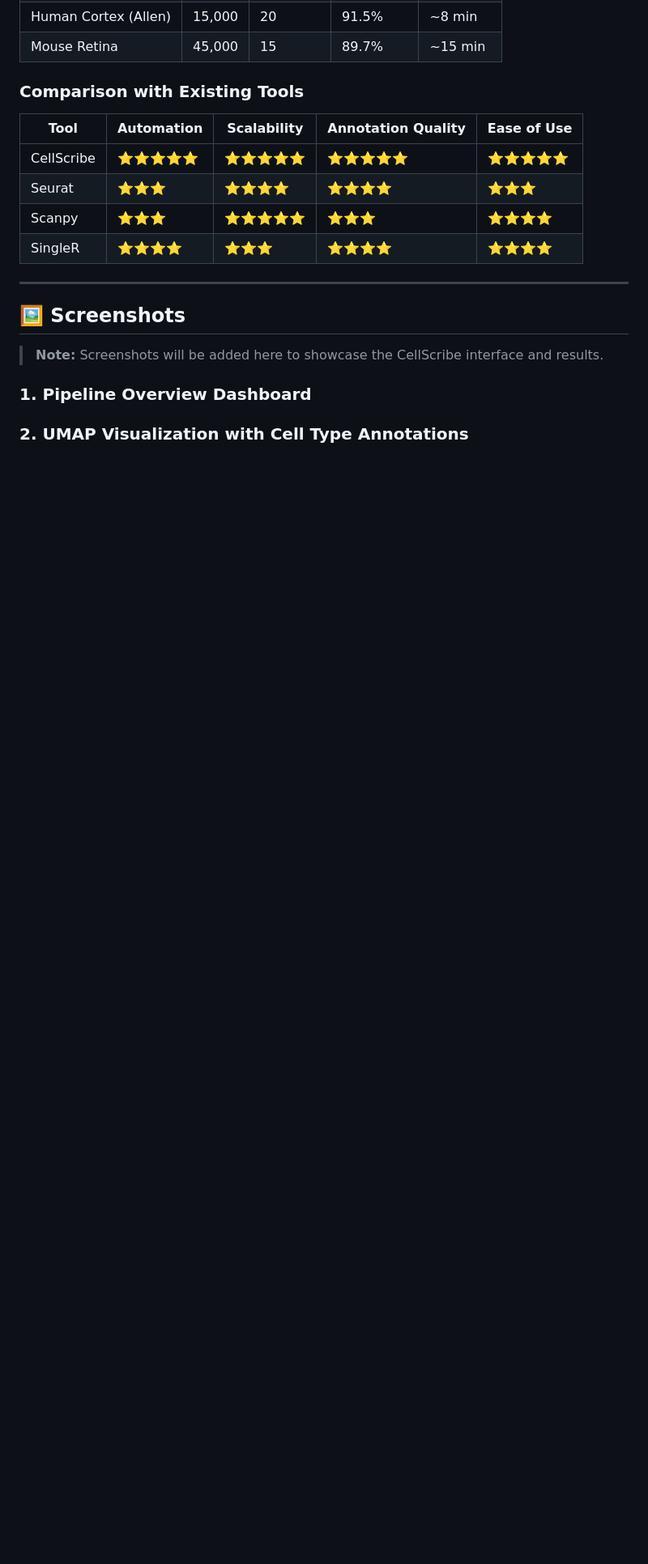
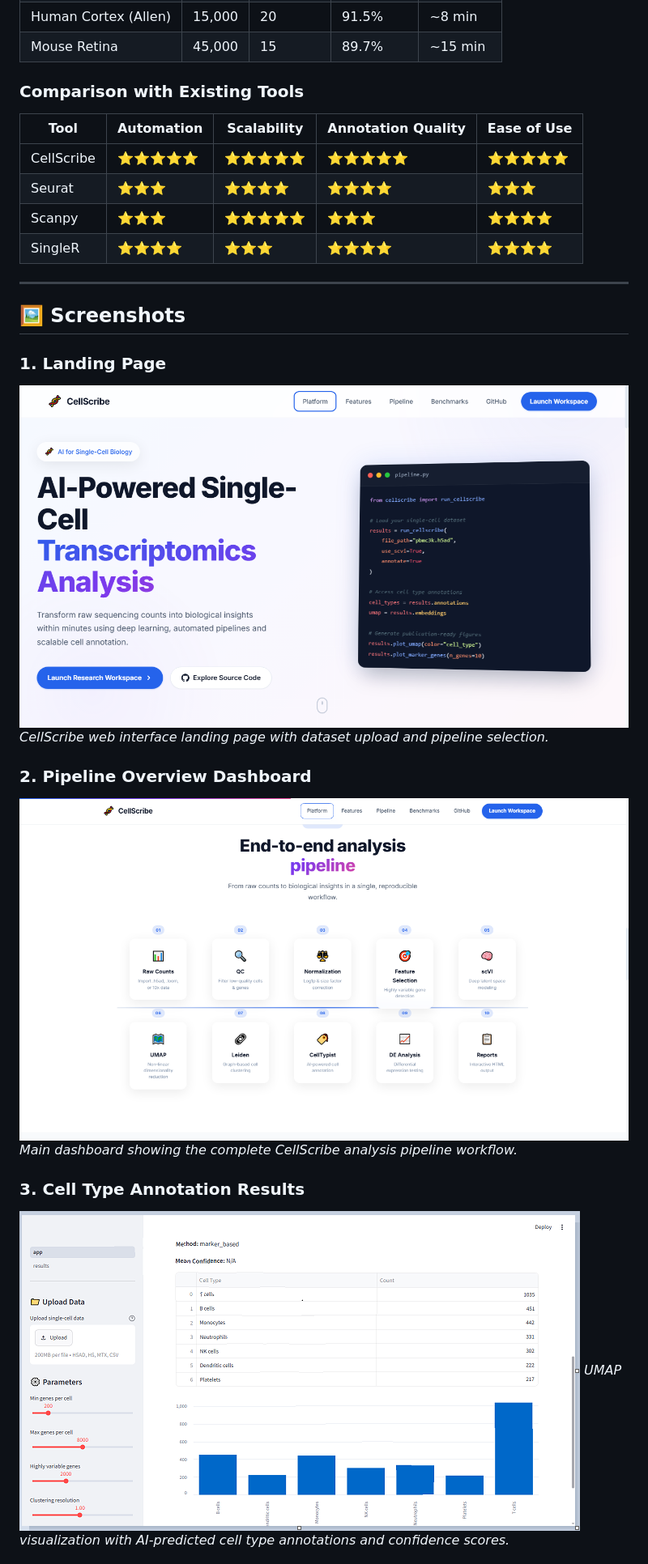
Before and after one commit to kavibioinfo/cellscribe, a Markdown page: README.md, the part around one of its changes. Shown at 81% size. Rendered like a GitHub page; blank space fills up the shorter version.

```diff
--- a/README.md
+++ b/README.md
@@ -494,11 +502,15 @@ cellscribe/
 
 ## 🖼️ Screenshots
 
-> **Note:** Screenshots will be added here to showcase the CellScribe interface and results.
+### 1. Landing Page
+![Landing Page](docs/screenshots/landing_page.png)
+*CellScribe web interface landing page with dataset upload and pipeline selection.*
 
-### 1. Pipeline Overview Dashboard
-<!-- ![Pipeline Dashboard](docs/screenshots/landing_page.png) -->
+### 2. Pipeline Overview Dashboard
+![Pipeline Dashboard](docs/screenshots/pipeline.png)
+*Main dashboard showing the complete CellScribe analysis pipeline workflow.*
 
-### 2. UMAP Visualization with Cell Type Annotations
-<!-- ![UMAP Plot](docs/screenshots/umap.png) -->
+### 3. Cell Type Annotation Results
+![Cell Type Annotations](docs/screenshots/cell_types.PNG)
+*UMAP visualization with AI-predicted cell type annotations and confidence scores.*
 
```
Also changed, not shown: other parts of README.md (+28 -20 lines).
